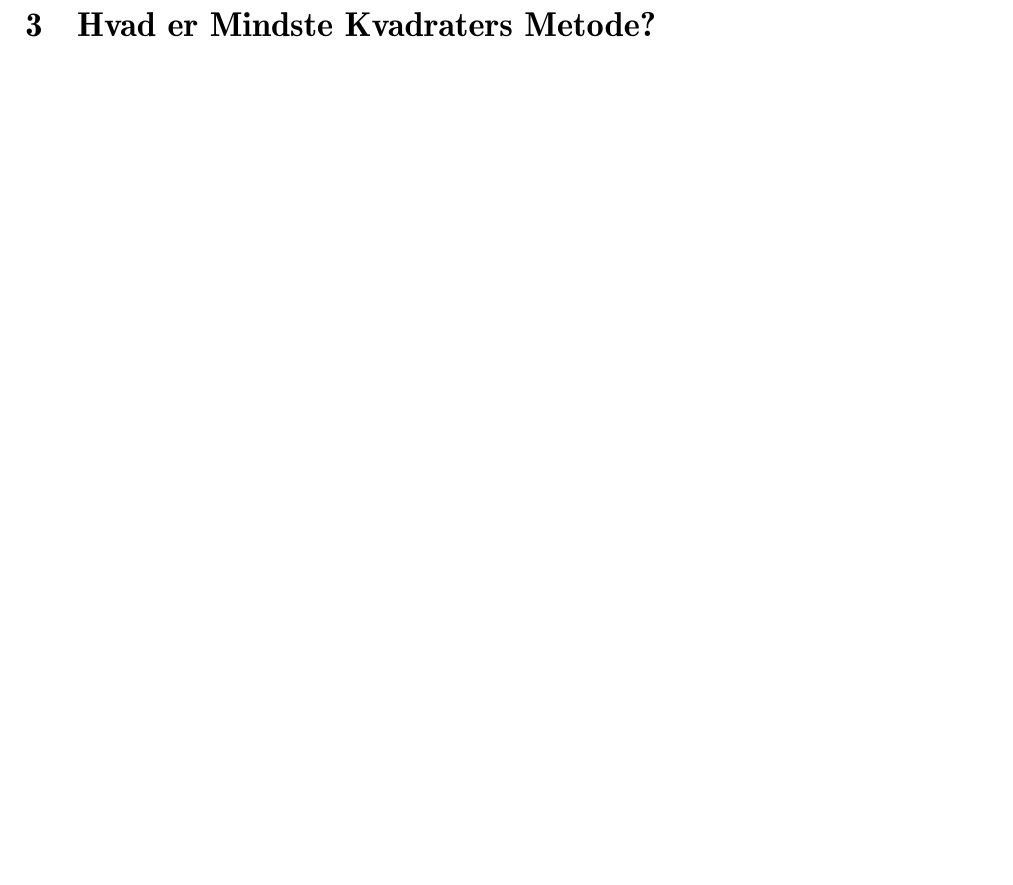
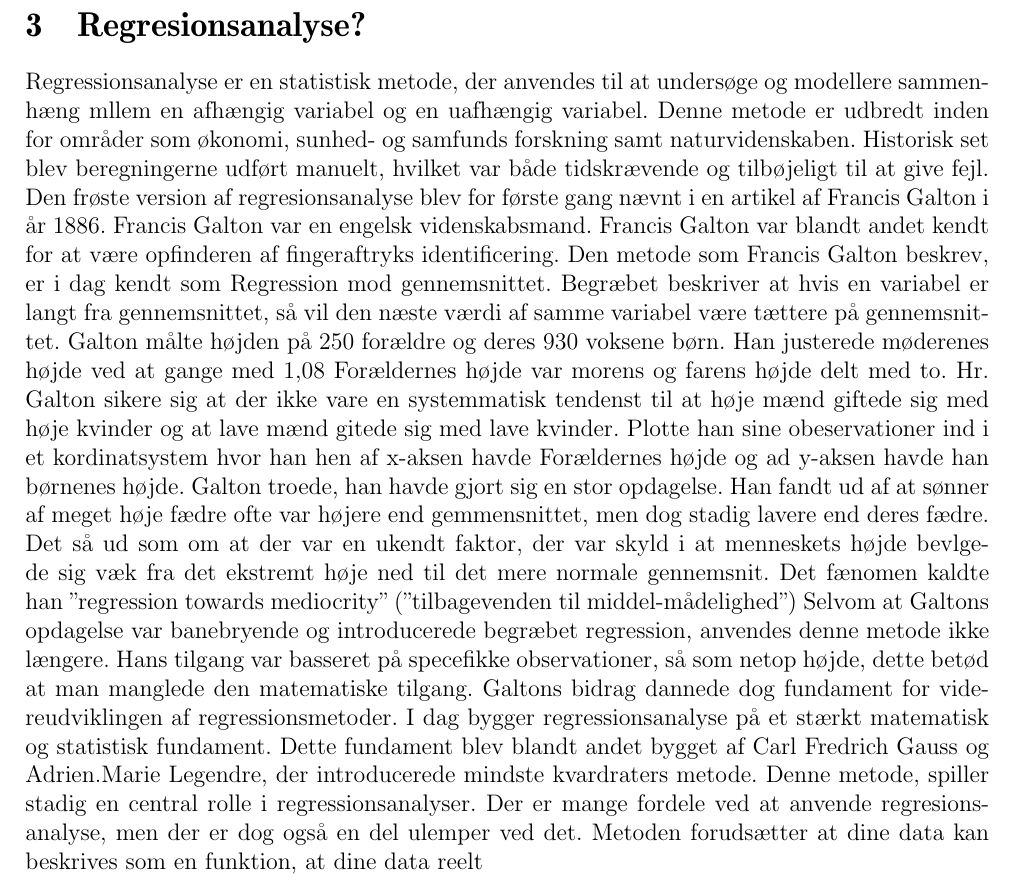
Before and after one commit to Krisser12311/mindste-kvadraters-metode-SOP, a LaTeX document (main.tex, which reads chapters/05Opgavebesvarelse.tex, settings/preamble.tex): part of page 4 of 5 before the commit and part of page 4 of 6 after it, cut at the place of the change, the shorter picture padded with empty space. Compiled offline with pdfLaTeX.

Commit message:
Spil tid?

```diff
--- a/chapters/05Opgavebesvarelse.tex
+++ b/chapters/05Opgavebesvarelse.tex
@@ -1,10 +1,12 @@
-\section{Hvad er Mindste Kvadraters Metode?}
-% Hvad er Mindste Kvadraters Metode? Hvad kan den anvendes til? (Også praktisk!) Hvad er dens begrænsninger?
+\section{Regresionsanalyse?}\label{sec:regresionsanalyse}
+Regressionsanalyse er en statistisk metode, der anvendes til at undersøge og modellere sammenhæng mllem en afhængig variabel og en uafhængig variabel. Denne metode er udbredt inden for områder som økonomi, sunhed- og samfunds forskning samt naturvidenskaben. Historisk set blev beregningerne udført manuelt, hvilket var både tidskrævende og tilbøjeligt til at give fejl. Den frøste version af regresionsanalyse blev for første gang nævnt i en artikel af Francis Galton i år 1886. Francis Galton var en engelsk videnskabsmand. Francis Galton var blandt andet kendt for at være opfinderen af fingeraftryks identificering. Den metode som Francis Galton beskrev, er i dag kendt som Regression mod gennemsnittet. Begræbet beskriver at hvis en variabel er langt fra gennemsnittet, så vil den næste værdi af samme variabel være tættere på gennemsnittet. Galton målte højden på 250 forældre og deres 930 voksene børn. Han justerede møderenes højde ved at gange med 1,08 Forældernes højde var morens og farens højde delt med to. Hr. Galton sikere sig at der ikke vare en systemmatisk tendenst til at høje mænd giftede sig med høje kvinder og at lave mænd gitede sig med lave kvinder. Plotte han sine obeservationer ind i et kordinatsystem hvor han hen af x-aksen havde Forældernes højde og ad y-aksen havde han børnenes højde. Galton troede, han havde gjort sig en stor opdagelse. Han fandt ud af at sønner af meget høje fædre ofte var højere end gemmensnittet, men dog stadig lavere end deres fædre. Det så ud som om at der var en ukendt faktor, der var skyld i at menneskets højde bevlgede sig væk fra det ekstremt høje ned til det mere normale gennemsnit. Det fænomen kaldte han ”regression towards mediocrity” (”tilbagevenden til middel-mådelighed”) % KILDE: https://lex.dk/regression_mod_gennemsnittet og https://lru.praxis.dk/Lru/microsites/hvadermatematik/hem3download/kap8_QR5b_Galton_Regression_towards_the_mean.pdf
+Selvom at Galtons opdagelse var banebryende og introducerede begræbet regression, anvendes denne metode ikke længere. Hans tilgang var basseret på specefikke observationer, så som netop højde, dette betød at man manglede den matematiske tilgang. Galtons bidrag dannede dog fundament for videreudviklingen af regressionsmetoder. I dag bygger regressionsanalyse på et stærkt matematisk og statistisk fundament. Dette fundament blev blandt andet bygget af Carl Fredrich Gauss og Adrien.Marie Legendre, der introducerede mindste kvardraters metode. Denne metode, spiller stadig en central rolle i regressionsanalyser. Der er mange fordele ved at anvende regresionsanalyse, men der er dog også en del ulemper ved det. Metoden forudsætter at dine data kan beskrives som en funktion, at dine data reelt
+% Hvad er Mindste Kvadraters Metode? Hvad kan den anvendes til? (Også praktisk!) Hvad er dens begrænsninger? (Historisk, hvad med gamle dage)
 \subsection{Matematikken bag Mindste Kvadraters Metode}
 % Redegør for matematikken bag Mindste Kvadraters Metode
 
 \subsubsection{Funktioner med to variabler}
-% Redegør for funktioner med to variabler (Forklar forskellen mellem en- og to-dimensionelle funktioner)
+% Redegør for funktioner med to variabler (Forklar forskellen mellem en- og to-dimensionelle funktioner) Introduktion til funktioner af to variable.
 
 \subsubsection{Partielle afledede}
 % Redegør for de partielle afledede
--- a/settings/preamble.tex
+++ b/settings/preamble.tex
@@ -55,3 +55,4 @@ breaklines=true
 \DeclareCaptionFormat{listing}{\colorbox{blue}{\parbox{\textwidth}{\hspace{15pt}#1#2#3}}}
 \captionsetup[lstlisting]{format=listing,labelfont=white,textfont=white, singlelinecheck=false, margin=0pt, font={bf,footnotesize}}
 \usepackage{listings}
+\usepackage{wrapfig}
```
Also changed, not shown: figures/galton.png (added), chapters/05Opgavebesvarelse.tex (2 more changed lines).
